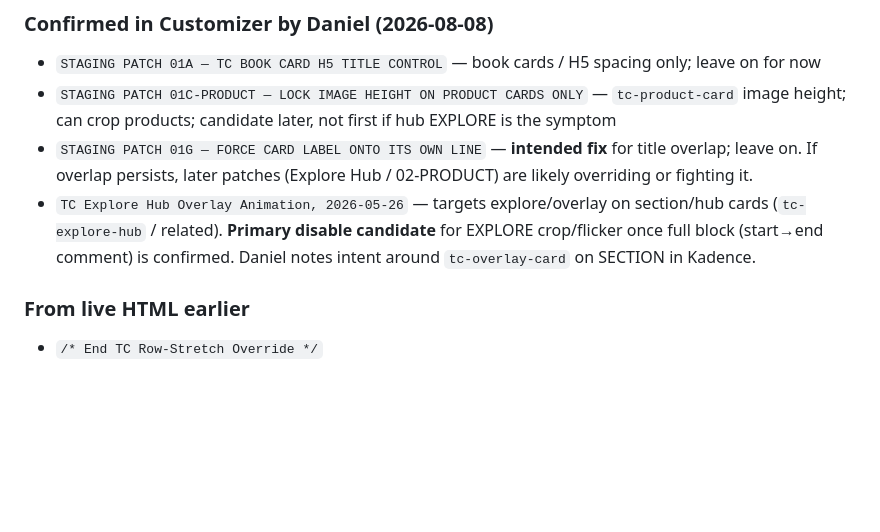
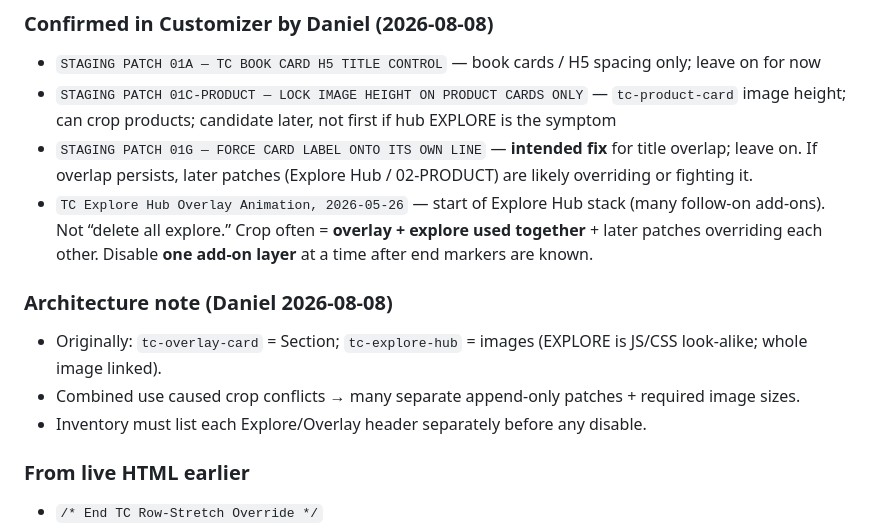
Before and after one commit to corisan123/truth-collective, a Markdown page: diagnostics/css-inventory-2026-08-08.md, the part around the change. GitHub-like rendering; blank space fills up the shorter version.

```diff
--- a/diagnostics/css-inventory-2026-08-08.md
+++ b/diagnostics/css-inventory-2026-08-08.md
@@ -9,7 +9,12 @@ No `10web` / `tenweb` / `twbb` markers found in HTML of home, Technology Hub, Co
 - `STAGING PATCH 01A — TC BOOK CARD H5 TITLE CONTROL` — book cards / H5 spacing only; leave on for now
 - `STAGING PATCH 01C-PRODUCT — LOCK IMAGE HEIGHT ON PRODUCT CARDS ONLY` — `tc-product-card` image height; can crop products; candidate later, not first if hub EXPLORE is the symptom
 - `STAGING PATCH 01G — FORCE CARD LABEL ONTO ITS OWN LINE` — **intended fix** for title overlap; leave on. If overlap persists, later patches (Explore Hub / 02-PRODUCT) are likely overriding or fighting it.
-- `TC Explore Hub Overlay Animation, 2026-05-26` — targets explore/overlay on section/hub cards (`tc-explore-hub` / related). **Primary disable candidate** for EXPLORE crop/flicker once full block (start→end comment) is confirmed. Daniel notes intent around `tc-overlay-card` on SECTION in Kadence.
+- `TC Explore Hub Overlay Animation, 2026-05-26` — start of Explore Hub stack (many follow-on add-ons). Not “delete all explore.” Crop often = **overlay + explore used together** + later patches overriding each other. Disable **one add-on layer** at a time after end markers are known.
+
+### Architecture note (Daniel 2026-08-08)
+- Originally: `tc-overlay-card` = Section; `tc-explore-hub` = images (EXPLORE is JS/CSS look-alike; whole image linked).
+- Combined use caused crop conflicts → many separate append-only patches + required image sizes.
+- Inventory must list each Explore/Overlay header separately before any disable.
 
 ### From live HTML earlier
 - `/* End TC Row-Stretch Override */`
```
Also changed, not shown: docs/TC-STANDING-BRIEF.md (+12 -1 lines).
